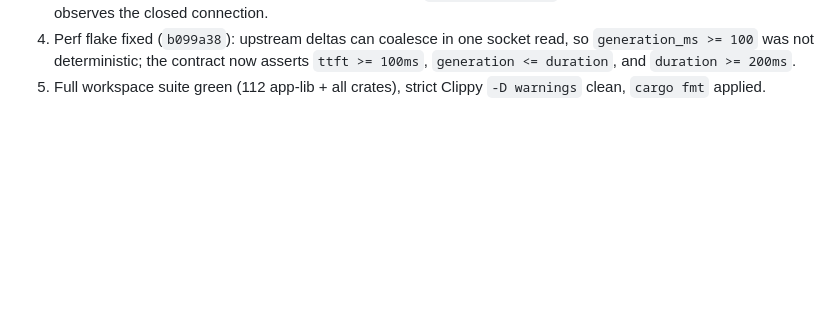
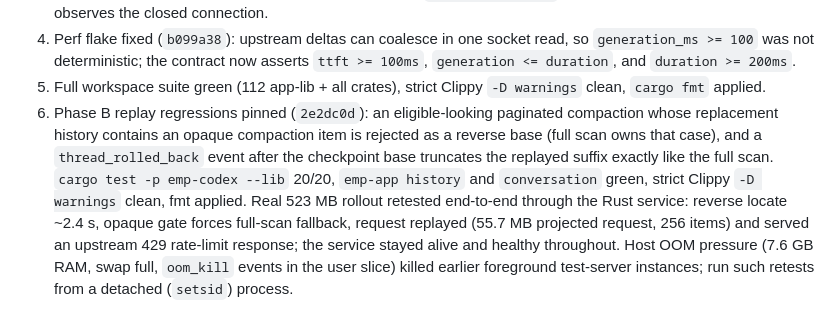
Before and after one commit to Killow1998/EasyMultiProvider, a Markdown page: docs/handoff-2026-09-25-emp-progress.md, the part around the change. Rendered like a GitHub page; blank space fills up the shorter version.

Commit message:
Record Phase B replay regression results in handoff

```diff
--- a/docs/handoff-2026-09-25-emp-progress.md
+++ b/docs/handoff-2026-09-25-emp-progress.md
@@ -252,3 +252,17 @@ Parity gaps, cheapest first:
    `duration >= 200ms`.
 5. Full workspace suite green (112 app-lib + all crates), strict Clippy
    `-D warnings` clean, `cargo fmt` applied.
+6. Phase B replay regressions pinned (`2e2dc0d`): an eligible-looking
+   paginated compaction whose replacement history contains an opaque
+   compaction item is rejected as a reverse base (full scan owns that
+   case), and a `thread_rolled_back` event after the checkpoint base
+   truncates the replayed suffix exactly like the full scan.
+   `cargo test -p emp-codex --lib` 20/20, `emp-app history` and
+   `conversation` green, strict Clippy `-D warnings` clean, fmt applied.
+   Real 523 MB rollout retested end-to-end through the Rust service:
+   reverse locate ~2.4 s, opaque gate forces full-scan fallback, request
+   replayed (55.7 MB projected request, 256 items) and served an upstream
+   429 rate-limit response; the service stayed alive and healthy
+   throughout. Host OOM pressure (7.6 GB RAM, swap full, `oom_kill`
+   events in the user slice) killed earlier foreground test-server
+   instances; run such retests from a detached (`setsid`) process.
```
